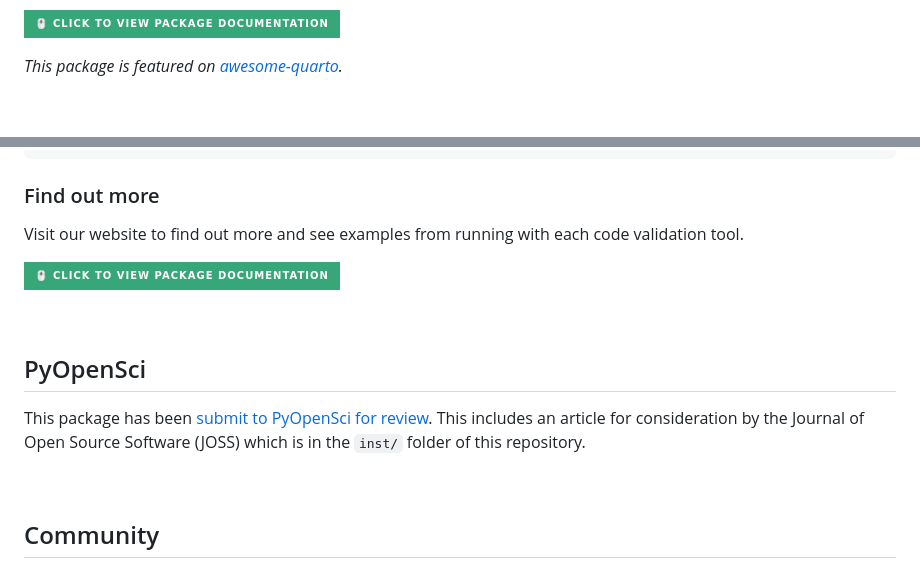
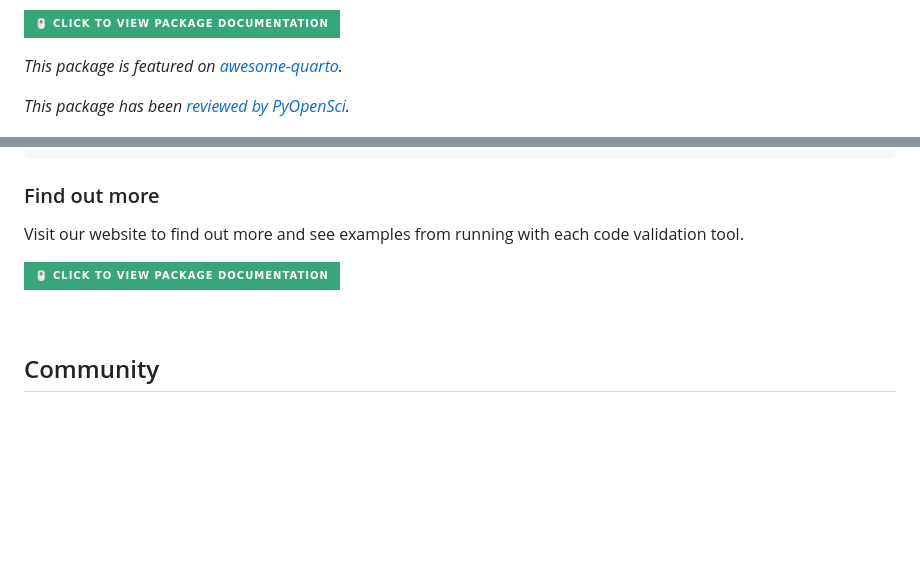
Before and after one commit to lintquarto/lintquarto, a Markdown page: README.md, 2 parts joined by grey strips. Rendered like a GitHub page; badges without logos; blank space fills up the shorter version.

Commit message:
docs(readme): update mention of PyOpenSci

```diff
--- a/README.md
+++ b/README.md
@@ -27,6 +27,9 @@ Currently supported:
 [![Click to view docs](https://img.shields.io/badge/🖱️_Click_to_view_package_documentation-37a779?style=for-the-badge)](https://lintquarto.github.io/lintquarto/)
 
 *This package is featured on [awesome-quarto](https://github.com/mcanouil/awesome-quarto).*
+
+*This package has been [reviewed by PyOpenSci](https://github.com/pyOpenSci/software-submission/issues/257).*
+
 <p align="center">
   <img src="https://github.com/lintquarto/lintquarto/raw/main/docs/images/linting.png" alt="Linting illustration" width="400"/>
 </p>
@@ -174,12 +177,6 @@ Visit our website to find out more and see examples from running with each code
 
 <br>
 
-## PyOpenSci
-
-This package has been [submit to PyOpenSci for review](https://github.com/pyOpenSci/software-submission/issues/257). This includes an article for consideration by the Journal of Open Source Software (JOSS) which is in the `inst/` folder of this repository.
-
-<br>
-
 ## Community
 
 Thanks goes to these wonderful people ([emoji key](https://allcontributors.org/docs/en/emoji-key)):
```
